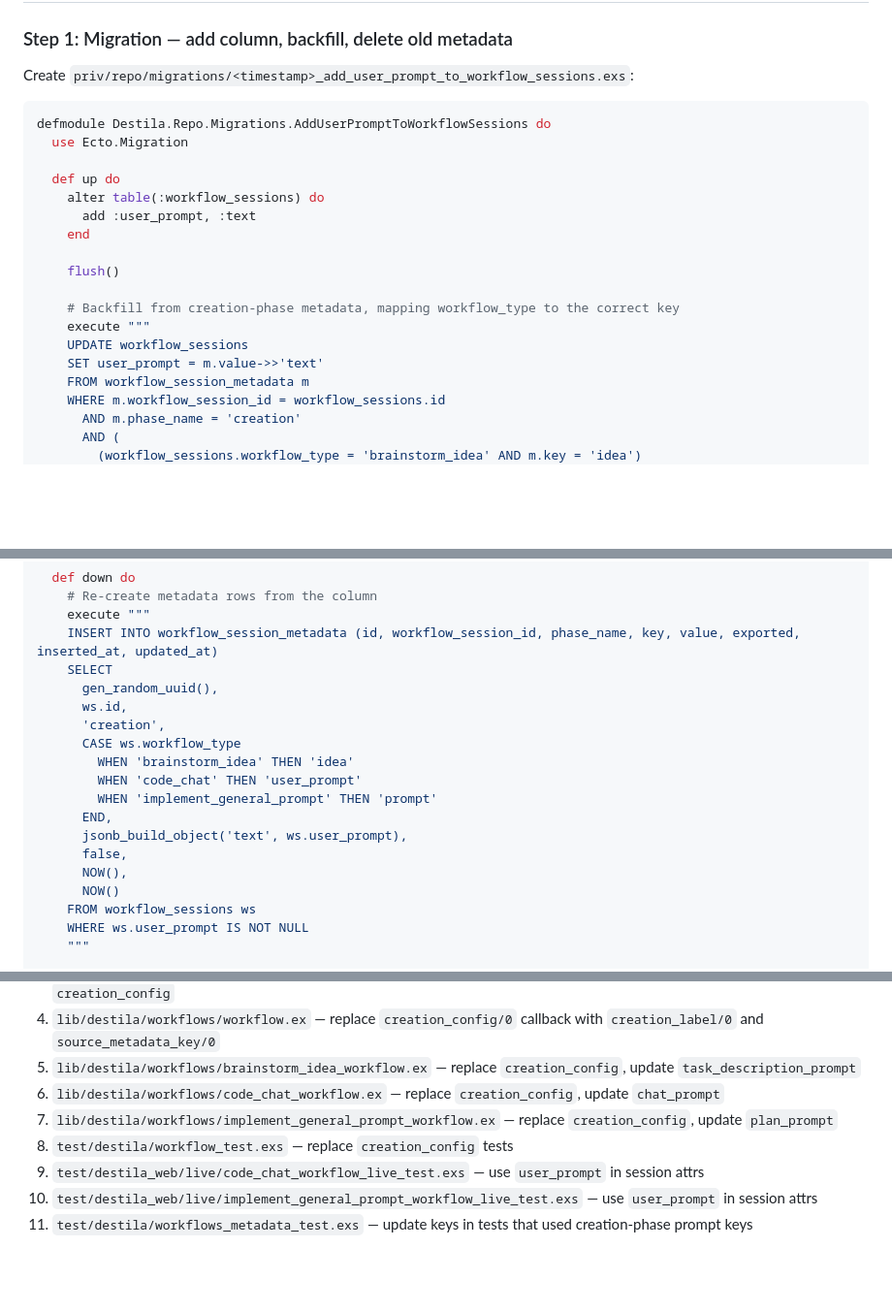
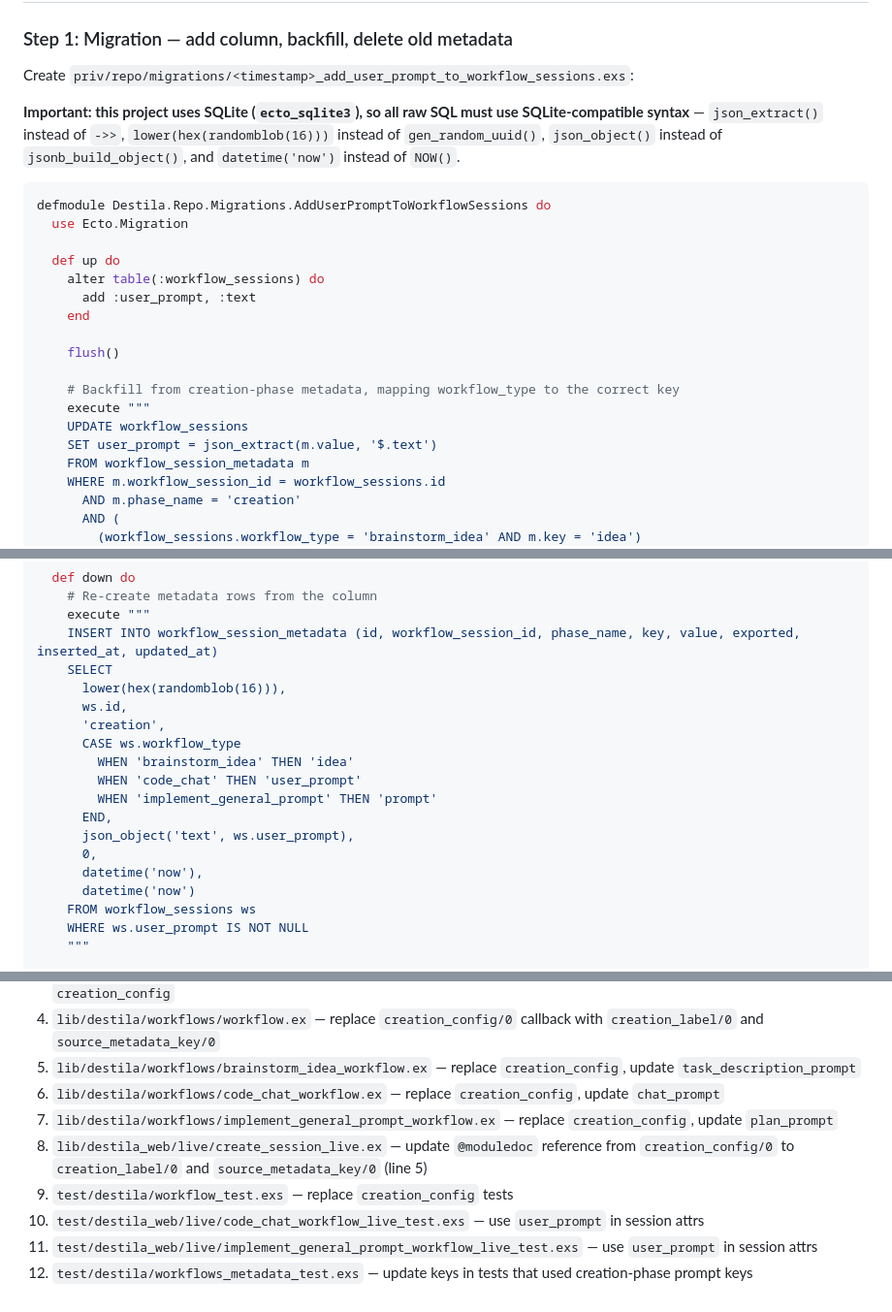
Before and after one commit to esnunes/destila, a Markdown page: docs/plans/2026-04-09-refactor-promote-user-prompt-column-plan.md, 3 parts joined by grey strips. Shown at 97% size. Drawn GitHub-style; blank space fills up the shorter version.

Commit message:
Deepen implementation plan

````diff
--- a/docs/plans/2026-04-09-refactor-promote-user-prompt-column-plan.md
+++ b/docs/plans/2026-04-09-refactor-promote-user-prompt-column-plan.md
@@ -57,6 +57,8 @@ The current code conditionally includes the user prompt context only when the me
 
 Create `priv/repo/migrations/<timestamp>_add_user_prompt_to_workflow_sessions.exs`:
 
+**Important: this project uses SQLite (`ecto_sqlite3`), so all raw SQL must use SQLite-compatible syntax** — `json_extract()` instead of `->>`, `lower(hex(randomblob(16)))` instead of `gen_random_uuid()`, `json_object()` instead of `jsonb_build_object()`, and `datetime('now')` instead of `NOW()`.
+
 ```elixir
 defmodule Destila.Repo.Migrations.AddUserPromptToWorkflowSessions do
   use Ecto.Migration
@@ -71,7 +73,7 @@ defmodule Destila.Repo.Migrations.AddUserPromptToWorkflowSessions do
     # Backfill from creation-phase metadata, mapping workflow_type to the correct key
     execute """
     UPDATE workflow_sessions
-    SET user_prompt = m.value->>'text'
+    SET user_prompt = json_extract(m.value, '$.text')
     FROM workflow_session_metadata m
     WHERE m.workflow_session_id = workflow_sessions.id
       AND m.phase_name = 'creation'
@@ -95,7 +97,7 @@ defmodule Destila.Repo.Migrations.AddUserPromptToWorkflowSessions do
     execute """
     INSERT INTO workflow_session_metadata (id, workflow_session_id, phase_name, key, value, exported, inserted_at, updated_at)
     SELECT
-      gen_random_uuid(),
+      lower(hex(randomblob(16))),
       ws.id,
       'creation',
       CASE ws.workflow_type
@@ -103,10 +105,10 @@ defmodule Destila.Repo.Migrations.AddUserPromptToWorkflowSessions do
         WHEN 'code_chat' THEN 'user_prompt'
         WHEN 'implement_general_prompt' THEN 'prompt'
       END,
-      jsonb_build_object('text', ws.user_prompt),
-      false,
-      NOW(),
-      NOW()
+      json_object('text', ws.user_prompt),
+      0,
+      datetime('now'),
+      datetime('now')
     FROM workflow_sessions ws
     WHERE ws.user_prompt IS NOT NULL
     """
@@ -313,7 +315,8 @@ Remove the `upsert_metadata` call (lines 81-83). Instead, pass `user_prompt` in
 5. `lib/destila/workflows/brainstorm_idea_workflow.ex` — replace `creation_config`, update `task_description_prompt`
 6. `lib/destila/workflows/code_chat_workflow.ex` — replace `creation_config`, update `chat_prompt`
 7. `lib/destila/workflows/implement_general_prompt_workflow.ex` — replace `creation_config`, update `plan_prompt`
-8. `test/destila/workflow_test.exs` — replace `creation_config` tests
-9. `test/destila_web/live/code_chat_workflow_live_test.exs` — use `user_prompt` in session attrs
-10. `test/destila_web/live/implement_general_prompt_workflow_live_test.exs` — use `user_prompt` in session attrs
-11. `test/destila/workflows_metadata_test.exs` — update keys in tests that used creation-phase prompt keys
+8. `lib/destila_web/live/create_session_live.ex` — update `@moduledoc` reference from `creation_config/0` to `creation_label/0` and `source_metadata_key/0` (line 5)
+9. `test/destila/workflow_test.exs` — replace `creation_config` tests
+10. `test/destila_web/live/code_chat_workflow_live_test.exs` — use `user_prompt` in session attrs
+11. `test/destila_web/live/implement_general_prompt_workflow_live_test.exs` — use `user_prompt` in session attrs
+12. `test/destila/workflows_metadata_test.exs` — update keys in tests that used creation-phase prompt keys
````
